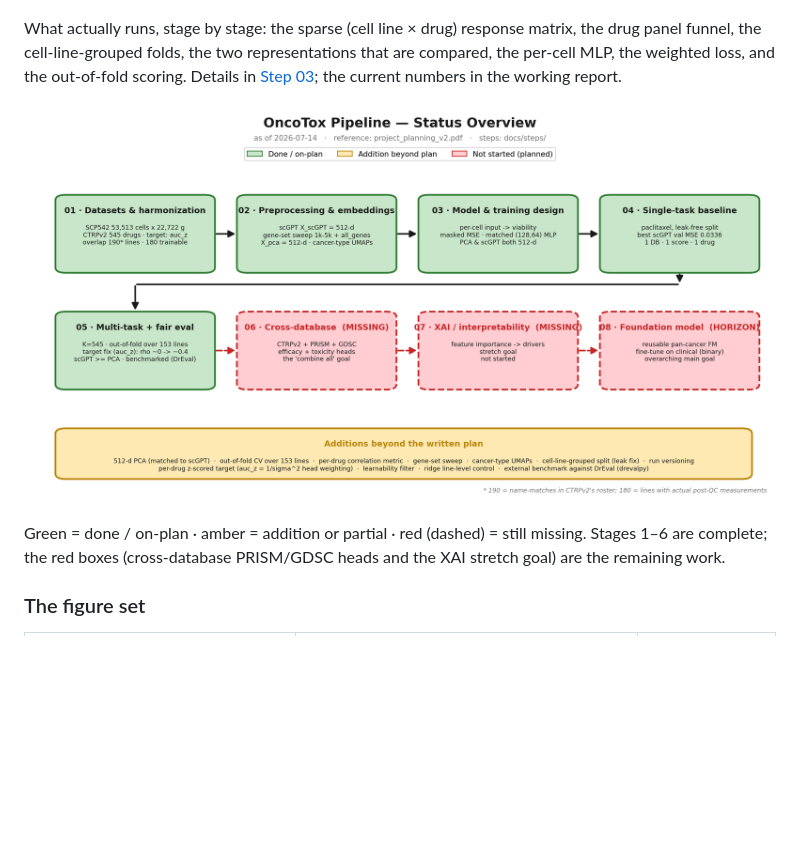
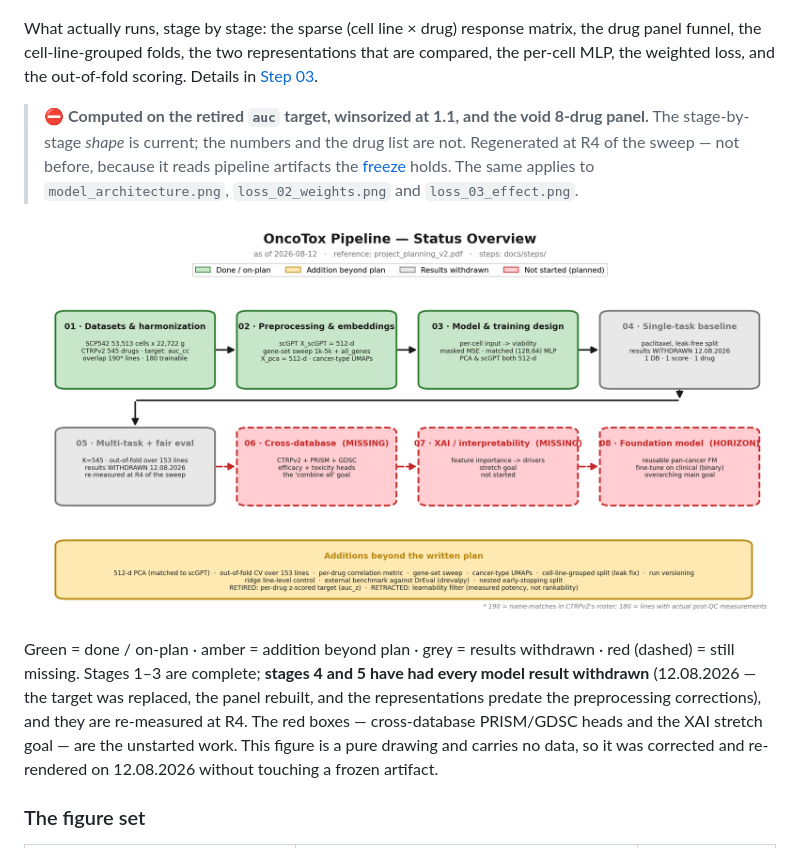
Before and after one commit to Sisistern123/OncoTox, a Markdown page: docs/project_progress.md, the part around the change. Rendered like a GitHub page; pictures changed too: docs/figures/pipeline_overview.png; blank space fills up the shorter version.

Commit message:
figures: the README front page was showing withdrawn model results
pipeline_overview.png named "best scGPT val MSE 0.0336" and "target fix
(auc_z): rho ~0 -> ~0.4" on the repository's front page, months after
commit 1971990 withdrew every model result from the report. A reader
landing on the repo read them as current.

That figure is a PURE DRAWING -- no figure_data(), no panel CSVs -- so it
was corrected and re-rendered without reading a single frozen artifact,
which is what made this doable under the 03.08 freeze. Verified by
rendering it in isolation and diffing the directory: only that one PNG
changed.

  boxes 04 and 05  now grey, "results WITHDRAWN 12.08.2026", with a new
                   legend entry. Grey rather than amber because amber
                   already means "addition beyond plan" in this figure.
                   The boxes say withdrawn rather than dropping the number
                   silently: a status figure with the figure removed reads
                   as a stage never measured, which is not what happened.
  box 01           target auc_z -> auc_cc
  date             2026-07-14 -> 2026-08-12
  additions band   auc_z and the learnability filter were listed flat
                   among the achievements. Now labelled RETIRED and
                   RETRACTED, and the band is taller because relabelling
                   cost a third line. Found by looking at the rendered
                   image, not by reading the code.

The five data-driven figures are NOT regenerated -- they read the targets
h5ad and the void panel's CSVs, which the freeze holds. They are captioned
instead, in README and project_progress, as computed on the retired target
and the void 8-drug panel and due at R4.

Report Methods, Discussion and these captions now agree that every model
result is withdrawn. They did not before.

Co-Authored-By: Claude Opus 5 (1M context) <noreply@anthropic.com>

```diff
--- a/docs/project_progress.md
+++ b/docs/project_progress.md
@@ -47,13 +47,21 @@ A standalone LaTeX write-up of the current state lives in [`../report/`](../repo
 What actually runs, stage by stage: the sparse (cell line × drug) response matrix, the drug panel
 funnel, the cell-line-grouped folds, the two representations that are compared, the per-cell MLP,
 the weighted loss, and the out-of-fold scoring. Details in
-[Step 03](steps/03-model-and-training-design.md); the current numbers in the working report.
+[Step 03](steps/03-model-and-training-design.md).
+
+> ⛔ **Computed on the retired `auc` target, winsorized at 1.1, and the void 8-drug panel.** The
+> stage-by-stage *shape* is current; the numbers and the drug list are not. Regenerated at R4 of the
+> sweep — not before, because it reads pipeline artifacts the [freeze](TODO.md) holds. The same applies
+> to `model_architecture.png`, `loss_02_weights.png` and `loss_03_effect.png`.
 
 ![OncoTox pipeline status overview](./figures/pipeline_overview.png)
 
-Green = done / on-plan · amber = addition or partial · red (dashed) = still missing.
-Stages 1–6 are complete; the red boxes (cross-database PRISM/GDSC heads and the XAI stretch goal)
-are the remaining work.
+Green = done / on-plan · amber = addition beyond plan · grey = results withdrawn · red (dashed) = still
+missing. Stages 1–3 are complete; **stages 4 and 5 have had every model result withdrawn** (12.08.2026 —
+the target was replaced, the panel rebuilt, and the representations predate the preprocessing
+corrections), and they are re-measured at R4. The red boxes — cross-database PRISM/GDSC heads and the
+XAI stretch goal — are the unstarted work. This figure is a pure drawing and carries no data, so it was
+corrected and re-rendered on 12.08.2026 without touching a frozen artifact.
 
 ### The figure set
 
```
Also changed, not shown: README.md (+9 -1 lines), 1 other file.
